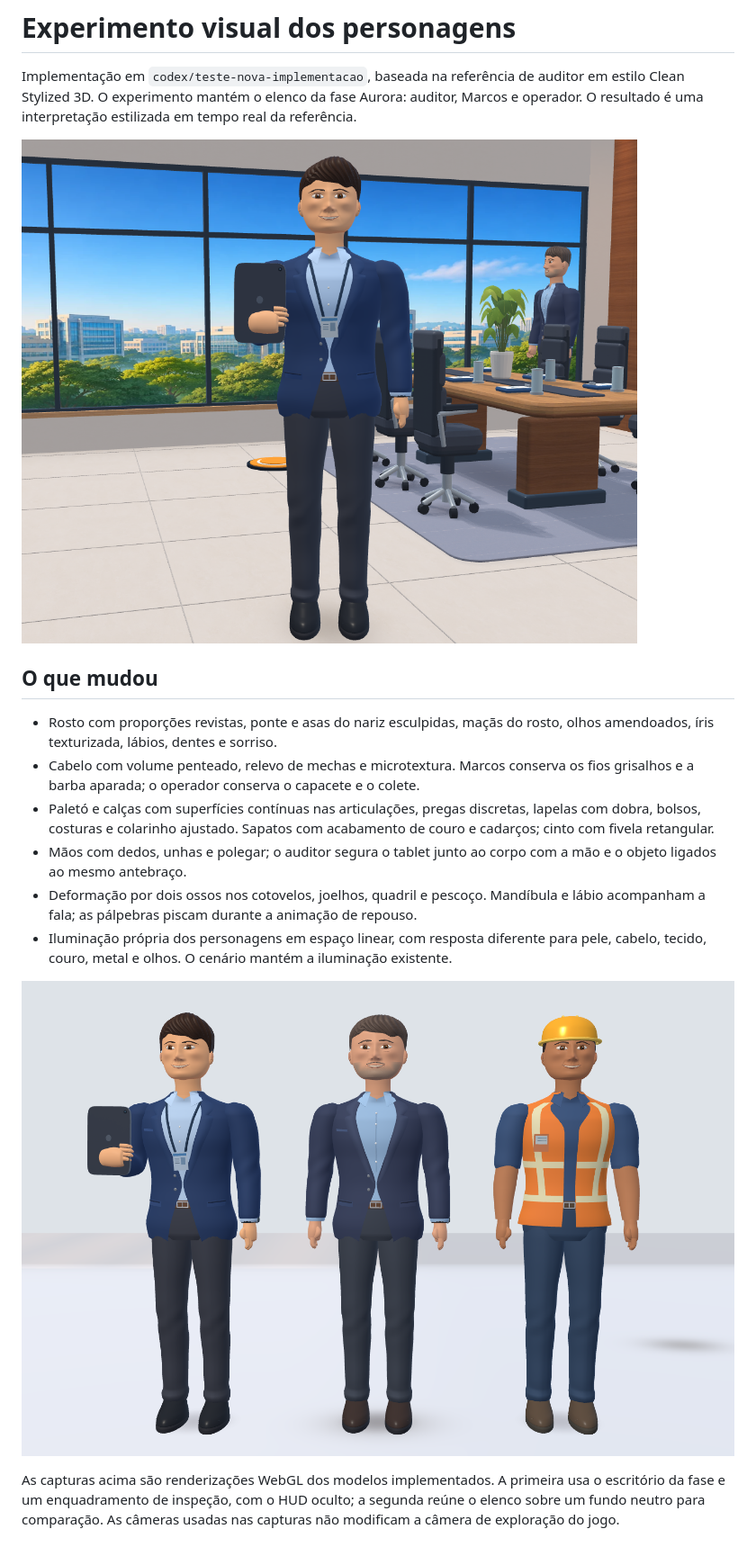
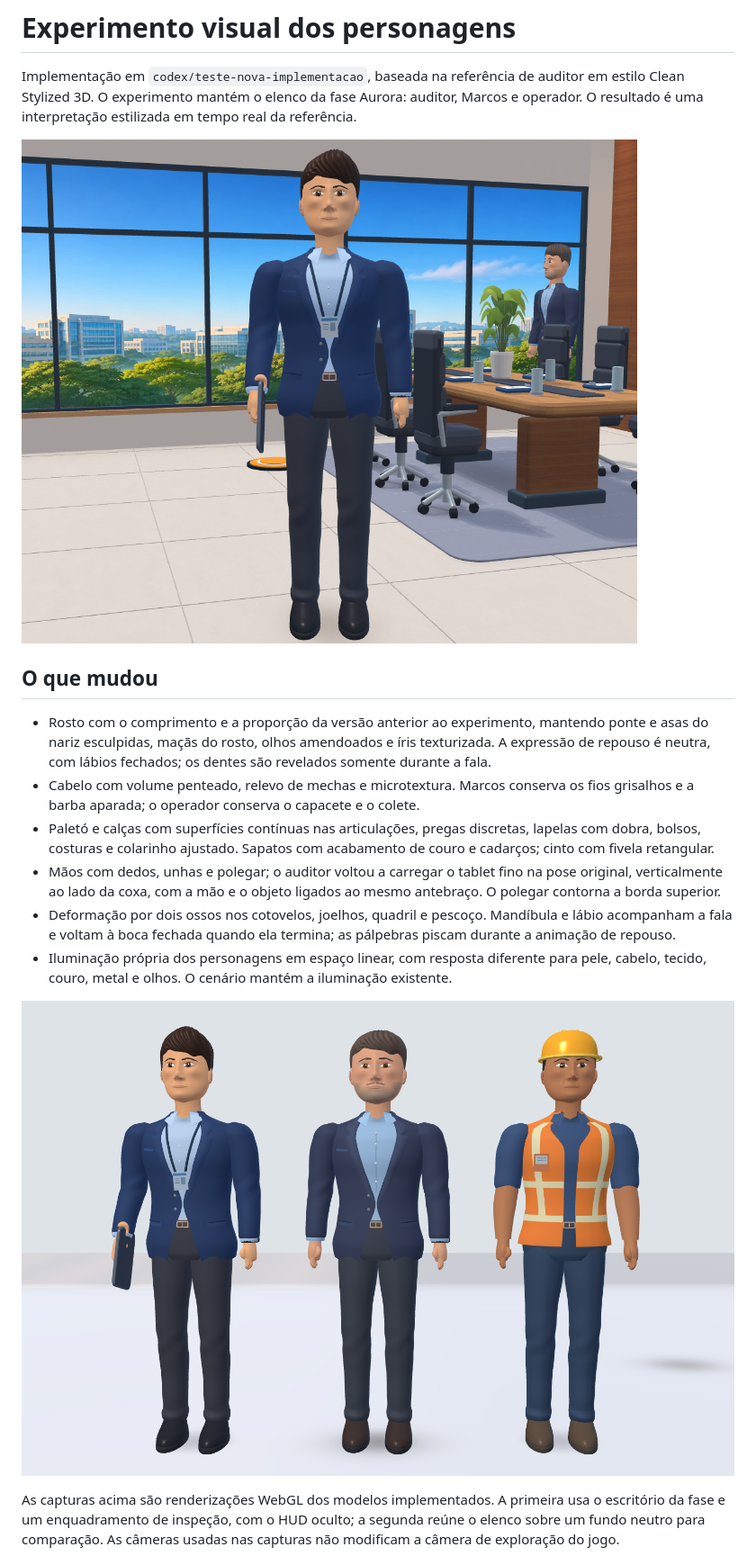
Before and after one commit to MaverickFullCode/SCAI, a Markdown page: docs/personagens-realistas.md, the part around one of its changes. Shown at 90% size. Rendered like a GitHub page; pictures changed too: docs/previa-auditor.png, docs/previa-elenco.png.

```diff
--- a/docs/personagens-realistas.md
+++ b/docs/personagens-realistas.md
@@ -6,11 +6,11 @@ Implementação em `codex/teste-nova-implementacao`, baseada na referência de a
 
 ## O que mudou
 
-- Rosto com proporções revistas, ponte e asas do nariz esculpidas, maçãs do rosto, olhos amendoados, íris texturizada, lábios, dentes e sorriso.
+- Rosto com o comprimento e a proporção da versão anterior ao experimento, mantendo ponte e asas do nariz esculpidas, maçãs do rosto, olhos amendoados e íris texturizada. A expressão de repouso é neutra, com lábios fechados; os dentes são revelados somente durante a fala.
 - Cabelo com volume penteado, relevo de mechas e microtextura. Marcos conserva os fios grisalhos e a barba aparada; o operador conserva o capacete e o colete.
 - Paletó e calças com superfícies contínuas nas articulações, pregas discretas, lapelas com dobra, bolsos, costuras e colarinho ajustado. Sapatos com acabamento de couro e cadarços; cinto com fivela retangular.
-- Mãos com dedos, unhas e polegar; o auditor segura o tablet junto ao corpo com a mão e o objeto ligados ao mesmo antebraço.
-- Deformação por dois ossos nos cotovelos, joelhos, quadril e pescoço. Mandíbula e lábio acompanham a fala; as pálpebras piscam durante a animação de repouso.
+- Mãos com dedos, unhas e polegar; o auditor voltou a carregar o tablet fino na pose original, verticalmente ao lado da coxa, com a mão e o objeto ligados ao mesmo antebraço. O polegar contorna a borda superior.
+- Deformação por dois ossos nos cotovelos, joelhos, quadril e pescoço. Mandíbula e lábio acompanham a fala e voltam à boca fechada quando ela termina; as pálpebras piscam durante a animação de repouso.
 - Iluminação própria dos personagens em espaço linear, com resposta diferente para pele, cabelo, tecido, couro, metal e olhos. O cenário mantém a iluminação existente.
 
 ![Elenco renderizado para inspeção dos modelos](previa-elenco.png)
```
Also changed, not shown: other parts of docs/personagens-realistas.md (+1 -1 lines), MEMORIA-DO-PROJETO.md (+1 -0 lines), 5 other files.
